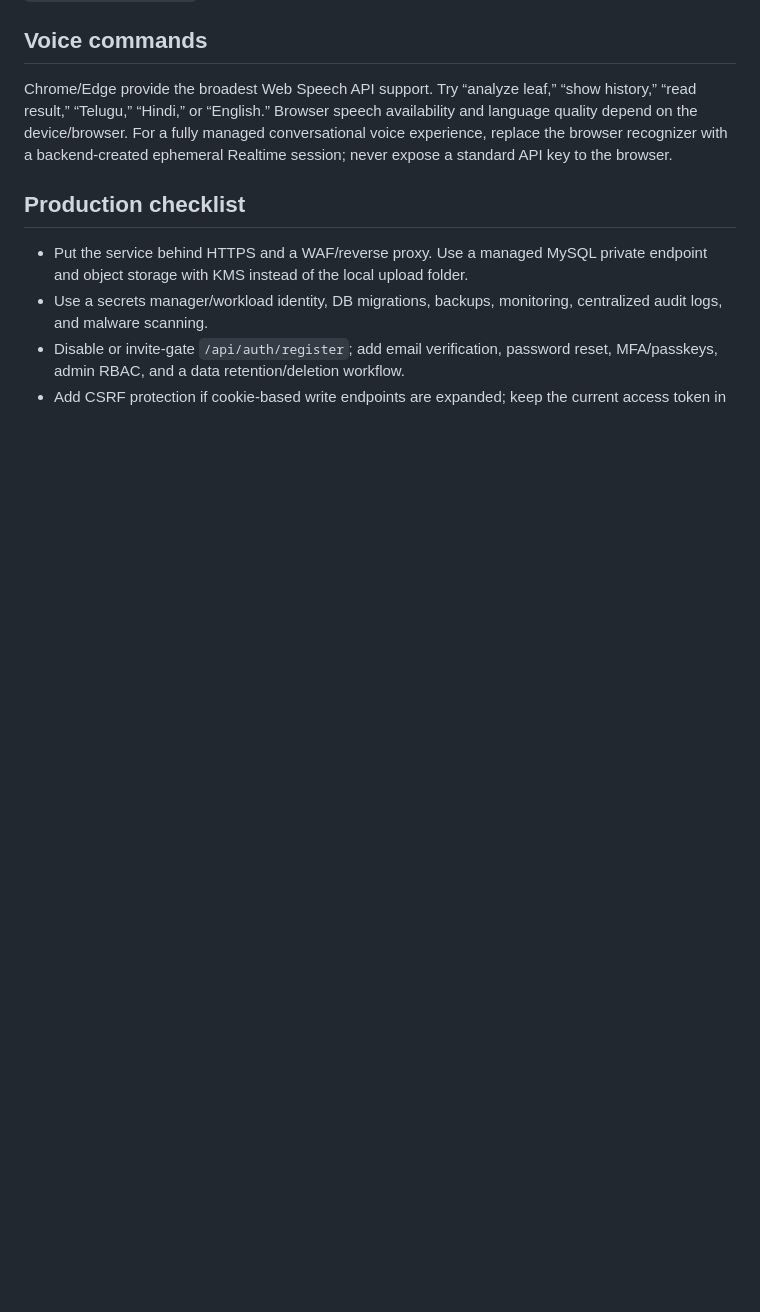
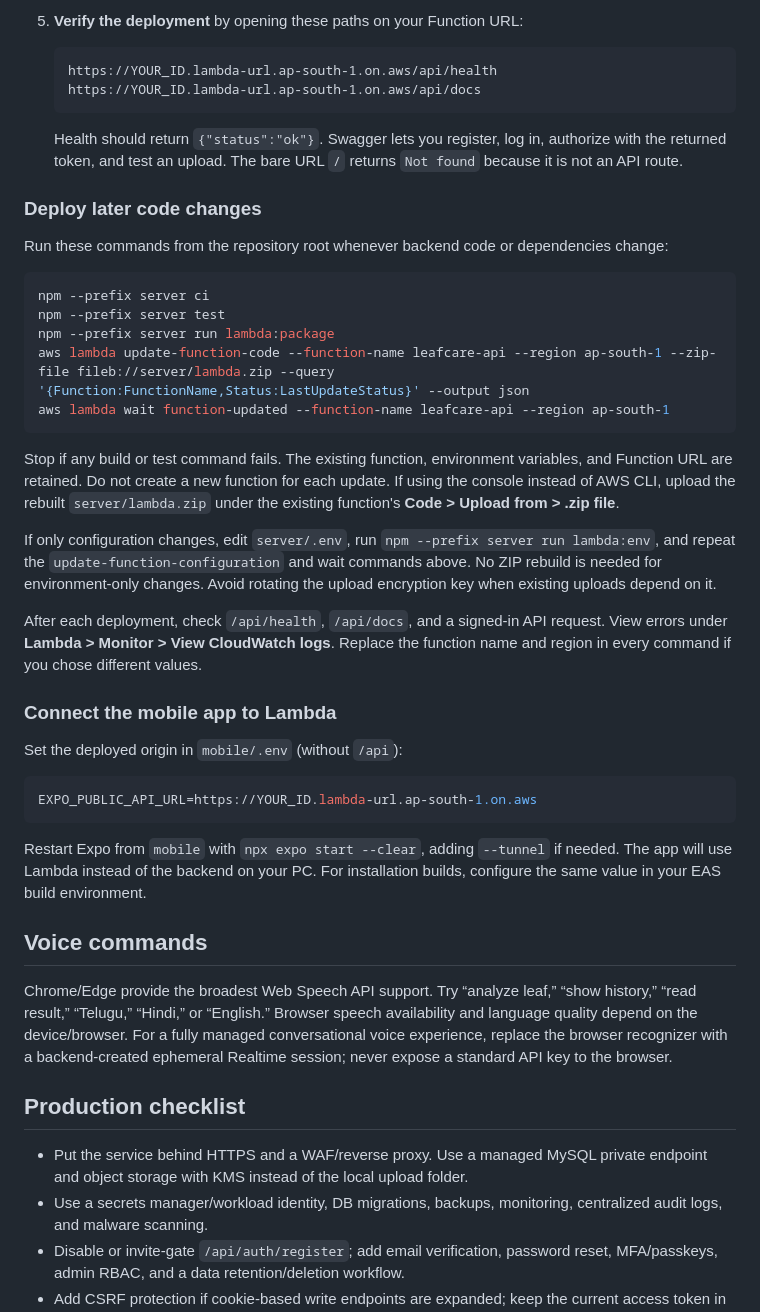
Before and after one commit to ohoindia/leafAI, a Markdown page: README.md, the part around one of its changes. Rendered like a GitHub page; blank space fills up the shorter version.

````diff
--- a/README.md
+++ b/README.md
@@ -29,3 +79,39 @@ For one-container production mode, set `NODE_ENV=production` in `server/.env`, u
+5. **Verify the deployment** by opening these paths on your Function URL:
+
+   ```text
+   https://YOUR_ID.lambda-url.ap-south-1.on.aws/api/health
+   https://YOUR_ID.lambda-url.ap-south-1.on.aws/api/docs
+   ```
+
+   Health should return `{"status":"ok"}`. Swagger lets you register, log in, authorize with the returned token, and test an upload. The bare URL `/` returns `Not found` because it is not an API route.
+
+### Deploy later code changes
+
+Run these commands from the repository root whenever backend code or dependencies change:
+
+```powershell
+npm --prefix server ci
+npm --prefix server test
+npm --prefix server run lambda:package
+aws lambda update-function-code --function-name leafcare-api --region ap-south-1 --zip-file fileb://server/lambda.zip --query '{Function:FunctionName,Status:LastUpdateStatus}' --output json
+aws lambda wait function-updated --function-name leafcare-api --region ap-south-1
+```
+
+Stop if any build or test command fails. The existing function, environment variables, and Function URL are retained. Do not create a new function for each update. If using the console instead of AWS CLI, upload the rebuilt `server/lambda.zip` under the existing function's **Code > Upload from > .zip file**.
+
+If only configuration changes, edit `server/.env`, run `npm --prefix server run lambda:env`, and repeat the `update-function-configuration` and wait commands above. No ZIP rebuild is needed for environment-only changes. Avoid rotating the upload encryption key when existing uploads depend on it.
+
+After each deployment, check `/api/health`, `/api/docs`, and a signed-in API request. View errors under **Lambda > Monitor > View CloudWatch logs**. Replace the function name and region in every command if you chose different values.
+
+### Connect the mobile app to Lambda
+
+Set the deployed origin in `mobile/.env` (without `/api`):
+
+```env
+EXPO_PUBLIC_API_URL=https://YOUR_ID.lambda-url.ap-south-1.on.aws
+```
+
+Restart Expo from `mobile` with `npx expo start --clear`, adding `--tunnel` if needed. The app will use Lambda instead of the backend on your PC. For installation builds, configure the same value in your EAS build environment.
 
 ## Voice commands
 
````
Also changed, not shown: other parts of README.md (+50 -0 lines), docs/lambda-deployment.md (+11 -1 lines).
